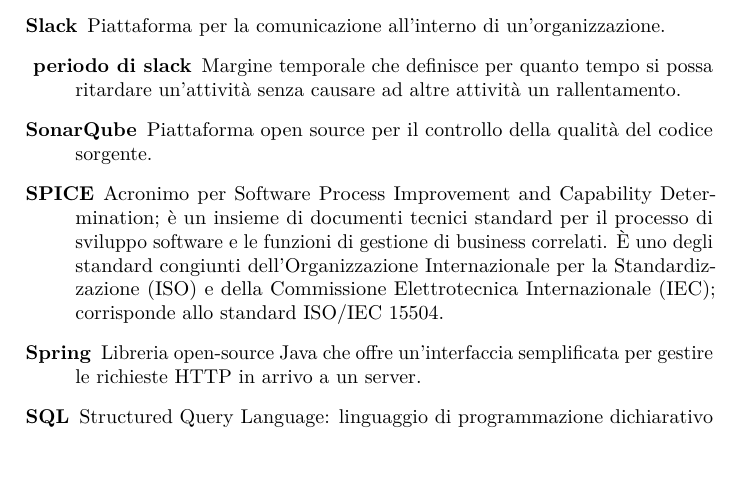
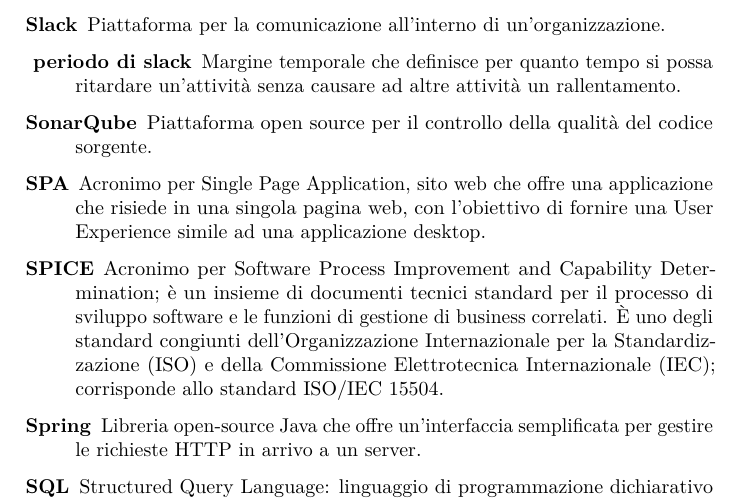
Before and after one commit to hivex-unipd/swedesigner-doc, a LaTeX document (doc/Esterni/Glossario/Glossario_2_0_0.tex, which reads doc/Esterni/Glossario/terminiGlossario.tex): part of page 19 of 22, cut so that both start at the same text, the shorter picture padded with empty space. Compiled offline with pdfLaTeX.

Commit message:
glossario

```diff
--- a/doc/Esterni/Glossario/terminiGlossario.tex
+++ b/doc/Esterni/Glossario/terminiGlossario.tex
@@ -147,6 +147,7 @@
 	\item[Slack] Piattaforma per la comunicazione all'interno di un'organizzazione.
 	\item[ periodo di slack] Margine temporale che definisce per quanto tempo si possa ritardare un'attività senza causare ad altre attività un rallentamento.
 	\item[SonarQube] Piattaforma open source per il controllo della qualità del codice sorgente.
+	\item[SPA] Acronimo per Single Page Application, sito web che offre una applicazione che risiede in una singola pagina web, con l'obiettivo di fornire una User Experience simile ad una applicazione desktop.
 	\item[SPICE] Acronimo per Software Process Improvement and Capability Determination; è un insieme di documenti tecnici standard per il processo di sviluppo software e le funzioni di gestione di business correlati. È uno degli standard congiunti dell'Organizzazione Internazionale per la Standardizzazione (ISO) e della Commissione Elettrotecnica Internazionale (IEC); corrisponde allo standard ISO/IEC 15504.
 	\item[Spring] Libreria open-source Java che offre un'interfaccia semplificata per gestire le richieste HTTP in arrivo a un server.
 	\item[SQL] Structured Query Language: linguaggio di programmazione dichiarativo basato sull'algebra relazionale che serve a creare, manipolare e interrogare basi di dati relazionali.
```
